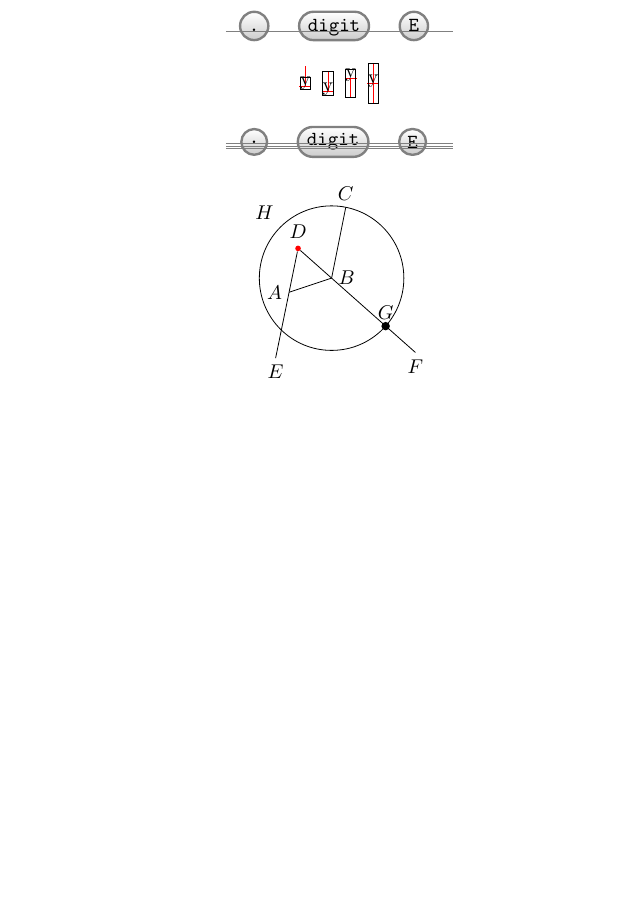
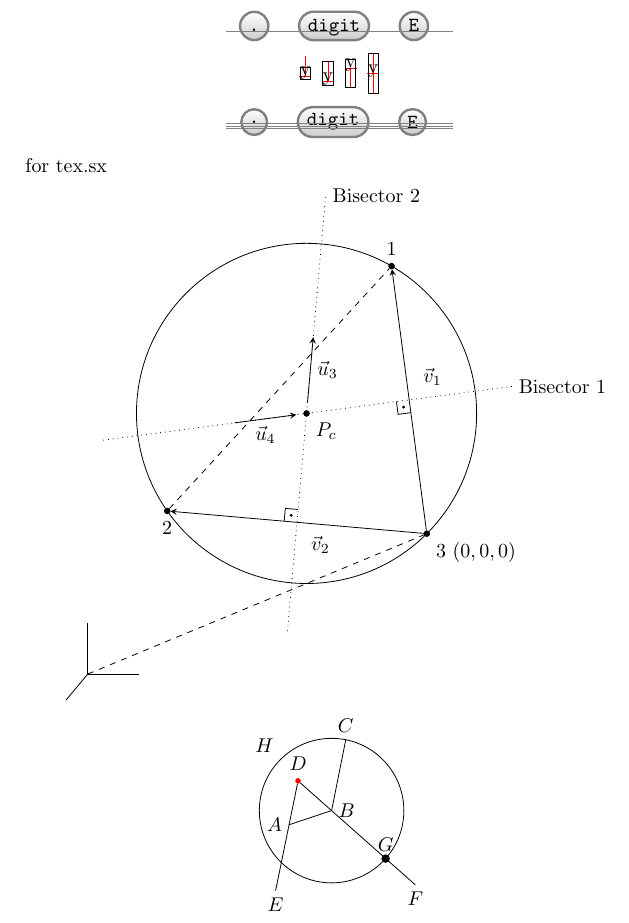
Before and after one commit to samuelbritt/tikz-test, a LaTeX document (tikz.tex): part of page 1 of 3, cut so that both start at the same text, the shorter picture padded with empty space. Compiled offline with pdfLaTeX.

Commit message:
add example for tex.sx

```diff
--- a/tikz.tex
+++ b/tikz.tex
@@ -1,10 +1,7 @@
 \documentclass{article}
 
-% \usepackage[osf]{mathpazo}
-\usepackage{microtype}
+\usepackage{tikz}
 \usepackage{siunitx}
-
-\usepackage{tikz}
 
 \usetikzlibrary
   {
@@ -119,6 +114,75 @@
                            in (-0.5, \y1) -- (3.5, \y1)
                               (-0.5, \y2) -- (3.5, \y2)
                               (-0.5, \y3) -- (3.5, \y3);
+  \end{tikzpicture}
+\end{center}
+
+for tex.sx
+\begin{center}
+  \begin{tikzpicture}
+    [
+      scale=3,
+      >=stealth,
+      point/.style= {draw, circle, inner sep=1pt, fill=black},
+      dot/.style= {draw, circle, inner sep=.2pt, fill=black},
+    ]
+
+    % the circle
+    \def\rad{1}
+    \node (origin) at (0,0) [point, label={below right:$P_c$}]{};
+    \draw (origin) circle (\rad);
+
+    % triangle nodes
+    \node (n1) at +(60:\rad) [point, label=above:$1$] {};
+    \node (n2) at +(-145:\rad) [point, label=below:$2$] {};
+    \node (n3) at +(-45:\rad) [point, label={below right:$3$ $(0, 0, 0)$}] {};
+
+    % triangle edges
+    \draw[->] (n3) -- node (a) [label={above right:$\vec{v}_1$}] {} (n1);
+    \draw[->] (n3) -- node (b) [label={below right:$\vec{v}_2$}] {} (n2);
+    \draw[dashed] (n2) -- (n1);
+
+    % Bisectors
+    % start at the point lying on the line from (origin) to (a), at
+    % twice that distance, and then draw a path going to the point on
+    % the line lying on the line from (a) to the (origin), at 3 times
+    % that distance.
+    \draw[dotted]
+      ($(origin)!2!(a)$)
+      node [right] {Bisector 1}
+      -- ($(a)!3!(origin)$);
+    \draw[dotted]
+      ($ (origin) ! 2 ! (b) $)
+      -- ($(b) ! 3 ! (origin)$ )
+      node [right] {Bisector 2};
+
+    \draw[->]
+      ($ (origin) ! -.7 ! (a) $)
+      -- node [below] {$\vec{u}_4$}
+      ($ (origin) ! -.1 ! (a) $);
+    \draw[->]
+      ($ (origin) ! -.1 ! (b) $)
+      -- node [right] {$\vec{u}_3$}
+      ($ (origin) ! -.7 ! (b) $);
+
+    % Right angle symbols
+    \def\ralen{.5ex}  % len of short seg
+    \foreach \inter/\first/\last in {a/n3/origin, b/n2/origin}
+      {
+        \draw let \p1 = ($(\inter)!\ralen!(\first)$), % point along first path
+                  \p2 = ($(\inter)!\ralen!(\last)$),  % point along second path
+                  \p3 = ($(\p1)+(\p2)-(\inter)$)      % corner point
+              in
+                (\p1) -- (\p3) -- (\p2)               % path
+                ($(\inter)!.5!(\p3)$) node [dot] {};  % center dot
+      }
+
+      % Remote origin
+      \coordinate (remote) at +(-130:2*\rad);
+      \draw (remote) -- +(0, .3);
+      \draw (remote) -- +(.3, 0);
+      \draw (remote) -- +(-130:.2);
+      \draw[dashed] (remote) -- (n3);
   \end{tikzpicture}
 \end{center}
 
```
Also changed, not shown: tikz.pdf, tikz.tex (2 more changed lines), 1 other file.
